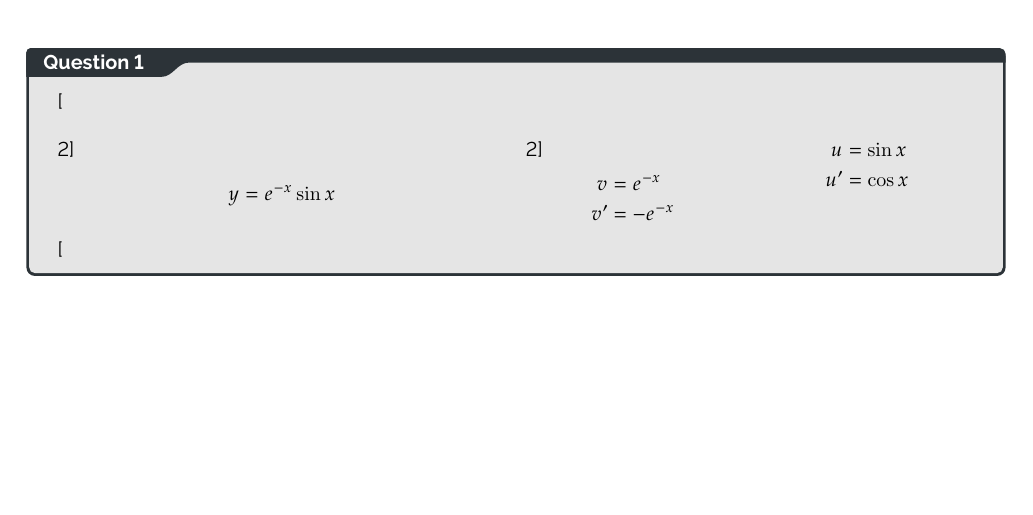
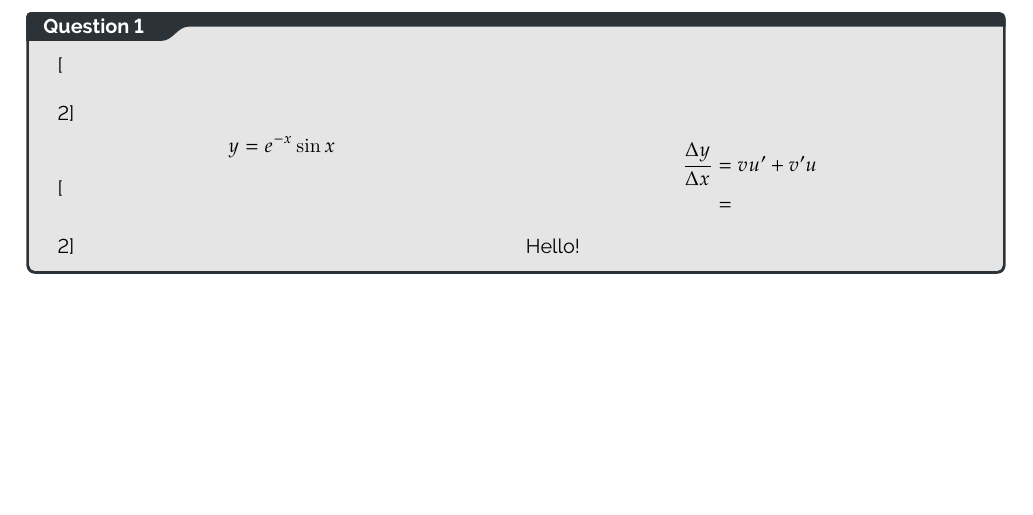
Before and after one commit to BurntNail/XMas-Maths-Papers, a LaTeX thesis (c3 y.tex): part of the page, cut so that both start at the same text. Compiled offline with pdfLaTeX.

Commit message:
txs auto checkin

```diff
--- a/c3 y.tex
+++ b/c3 y.tex
@@ -20,18 +20,14 @@
 		\noindent
 		\[ y = e^{-x}\sin x \]
 		\begin{multicols}[2]
-			\noindent
-			\begin{align*}
-				v &= e^{-x} \\
-				v^\prime &= -e^{-x}
-			\end{align*}
-			\columnbreak
-			\begin{align*}
-				u &= \sin x \\
-				u^\prime &= \cos x
-			\end{align*}
+
 		\end{multicols}
-
+		\begin{align*}
+			\differen &= vu^\prime + v^\prime u \\
+			&=
+		\end{align*}
+		\columnbreak
+		Hello!
 	\end{multicols}
 }
 
```
